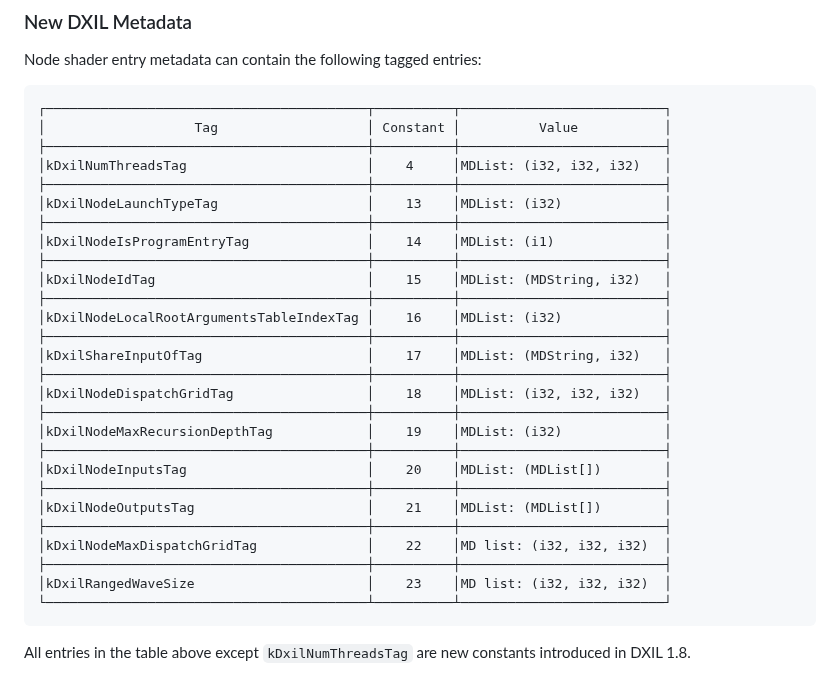
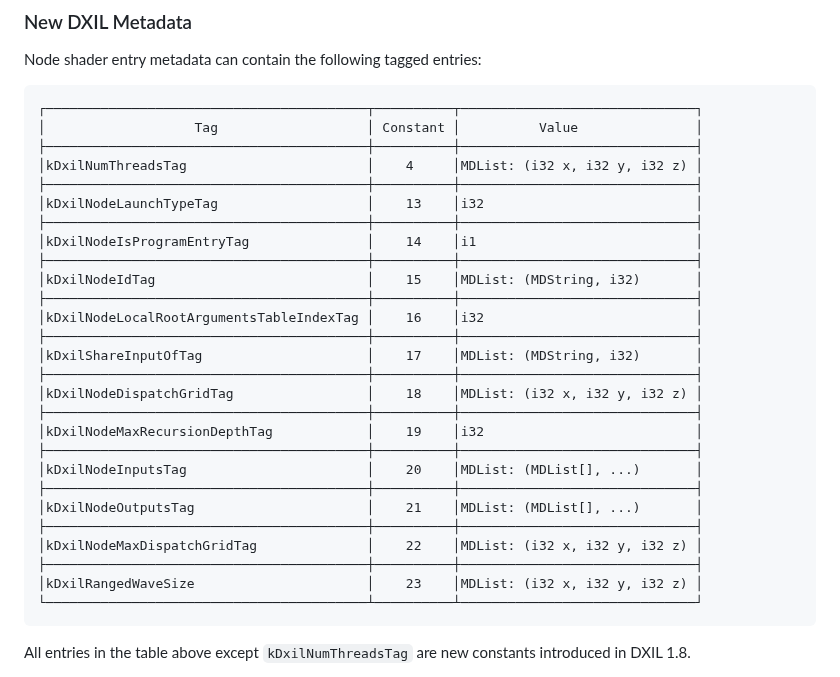
Before and after one commit to microsoft/hlsl-specs, a Markdown page: proposals/NNNN-dxil18.md, the part around the change. Rendered like a GitHub page.

Commit message:
Update proposals/NNNN-dxil18.md
Co-authored-by: Tex Riddell <texr@microsoft.com>

````diff
--- a/proposals/NNNN-dxil18.md
+++ b/proposals/NNNN-dxil18.md
@@ -101,33 +101,33 @@ DXIL 1.8 also adds new property types for Work Graph types.
 Node shader entry metadata can contain the following tagged entries:
 
 ```
-┌─────────────────────────────────────────┬──────────┬──────────────────────────┐
-│                   Tag                   │ Constant │          Value           │
-├─────────────────────────────────────────┼──────────┼──────────────────────────┤
-│kDxilNumThreadsTag                       │    4     │MDList: (i32, i32, i32)   │
-├─────────────────────────────────────────┼──────────┼──────────────────────────┤
-│kDxilNodeLaunchTypeTag                   │    13    │MDList: (i32)             │
-├─────────────────────────────────────────┼──────────┼──────────────────────────┤
-│kDxilNodeIsProgramEntryTag               │    14    │MDList: (i1)              │
-├─────────────────────────────────────────┼──────────┼──────────────────────────┤
-│kDxilNodeIdTag                           │    15    │MDList: (MDString, i32)   │
-├─────────────────────────────────────────┼──────────┼──────────────────────────┤
-│kDxilNodeLocalRootArgumentsTableIndexTag │    16    │MDList: (i32)             │
-├─────────────────────────────────────────┼──────────┼──────────────────────────┤
-│kDxilShareInputOfTag                     │    17    │MDList: (MDString, i32)   │
-├─────────────────────────────────────────┼──────────┼──────────────────────────┤
-│kDxilNodeDispatchGridTag                 │    18    │MDList: (i32, i32, i32)   │
-├─────────────────────────────────────────┼──────────┼──────────────────────────┤
-│kDxilNodeMaxRecursionDepthTag            │    19    │MDList: (i32)             │
-├─────────────────────────────────────────┼──────────┼──────────────────────────┤
-│kDxilNodeInputsTag                       │    20    │MDList: (MDList[])        │
-├─────────────────────────────────────────┼──────────┼──────────────────────────┤
-│kDxilNodeOutputsTag                      │    21    │MDList: (MDList[])        │
-├─────────────────────────────────────────┼──────────┼──────────────────────────┤
-│kDxilNodeMaxDispatchGridTag              │    22    │MD list: (i32, i32, i32)  │
-├─────────────────────────────────────────┼──────────┼──────────────────────────┤
-│kDxilRangedWaveSize                      │    23    │MD list: (i32, i32, i32)  │
-└─────────────────────────────────────────┴──────────┴──────────────────────────┘
+┌─────────────────────────────────────────┬──────────┬──────────────────────────────┐
+│                   Tag                   │ Constant │          Value               │
+├─────────────────────────────────────────┼──────────┼──────────────────────────────┤
+│kDxilNumThreadsTag                       │    4     │MDList: (i32 x, i32 y, i32 z) │
+├─────────────────────────────────────────┼──────────┼──────────────────────────────┤
+│kDxilNodeLaunchTypeTag                   │    13    │i32                           │
+├─────────────────────────────────────────┼──────────┼──────────────────────────────┤
+│kDxilNodeIsProgramEntryTag               │    14    │i1                            │
+├─────────────────────────────────────────┼──────────┼──────────────────────────────┤
+│kDxilNodeIdTag                           │    15    │MDList: (MDString, i32)       │
+├─────────────────────────────────────────┼──────────┼──────────────────────────────┤
+│kDxilNodeLocalRootArgumentsTableIndexTag │    16    │i32                           │
+├─────────────────────────────────────────┼──────────┼──────────────────────────────┤
+│kDxilShareInputOfTag                     │    17    │MDList: (MDString, i32)       │
+├─────────────────────────────────────────┼──────────┼──────────────────────────────┤
+│kDxilNodeDispatchGridTag                 │    18    │MDList: (i32 x, i32 y, i32 z) │
+├─────────────────────────────────────────┼──────────┼──────────────────────────────┤
+│kDxilNodeMaxRecursionDepthTag            │    19    │i32                           │
+├─────────────────────────────────────────┼──────────┼──────────────────────────────┤
+│kDxilNodeInputsTag                       │    20    │MDList: (MDList[], ...)       │
+├─────────────────────────────────────────┼──────────┼──────────────────────────────┤
+│kDxilNodeOutputsTag                      │    21    │MDList: (MDList[], ...)       │
+├─────────────────────────────────────────┼──────────┼──────────────────────────────┤
+│kDxilNodeMaxDispatchGridTag              │    22    │MDList: (i32 x, i32 y, i32 z) │
+├─────────────────────────────────────────┼──────────┼──────────────────────────────┤
+│kDxilRangedWaveSize                      │    23    │MDList: (i32 x, i32 y, i32 z) │
+└─────────────────────────────────────────┴──────────┴──────────────────────────────┘
 ```
 
 All entries in the table above except `kDxilNumThreadsTag` are new constants
````
